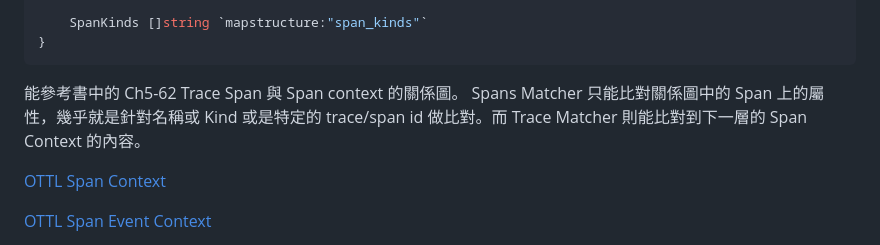
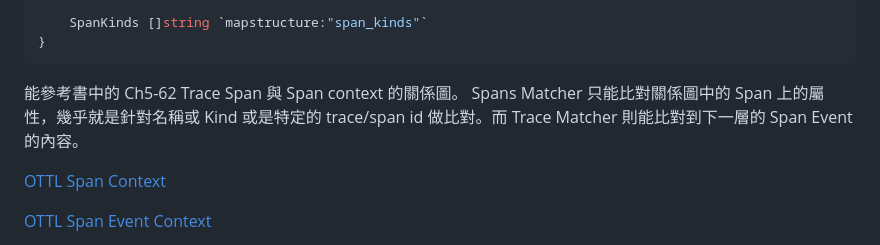
Before and after one commit to tedmax100/OpenTelemetryEntryBeook, a Markdown page: ch7/filter_processor.md, the part around the change. Drawn GitHub-style.

Commit message:
docs(ch7): filter processor

````diff
--- a/ch7/filter_processor.md
+++ b/ch7/filter_processor.md
@@ -721,7 +721,7 @@ type MatchProperties struct {
 ```
 
 能參考書中的 Ch5-62 Trace Span 與 Span context 的關係圖。
-Spans Matcher 只能比對關係圖中的 Span 上的屬性，幾乎就是針對名稱或 Kind 或是特定的 trace/span id 做比對。而 Trace Matcher 則能比對到下一層的 Span Context 的內容。
+Spans Matcher 只能比對關係圖中的 Span 上的屬性，幾乎就是針對名稱或 Kind 或是特定的 trace/span id 做比對。而 Trace Matcher 則能比對到下一層的 Span Event 的內容。
 
 [OTTL Span Context](https://github.com/open-telemetry/opentelemetry-collector-contrib/blob/main/pkg/ottl/contexts/ottlspan/README.md)
 
````
